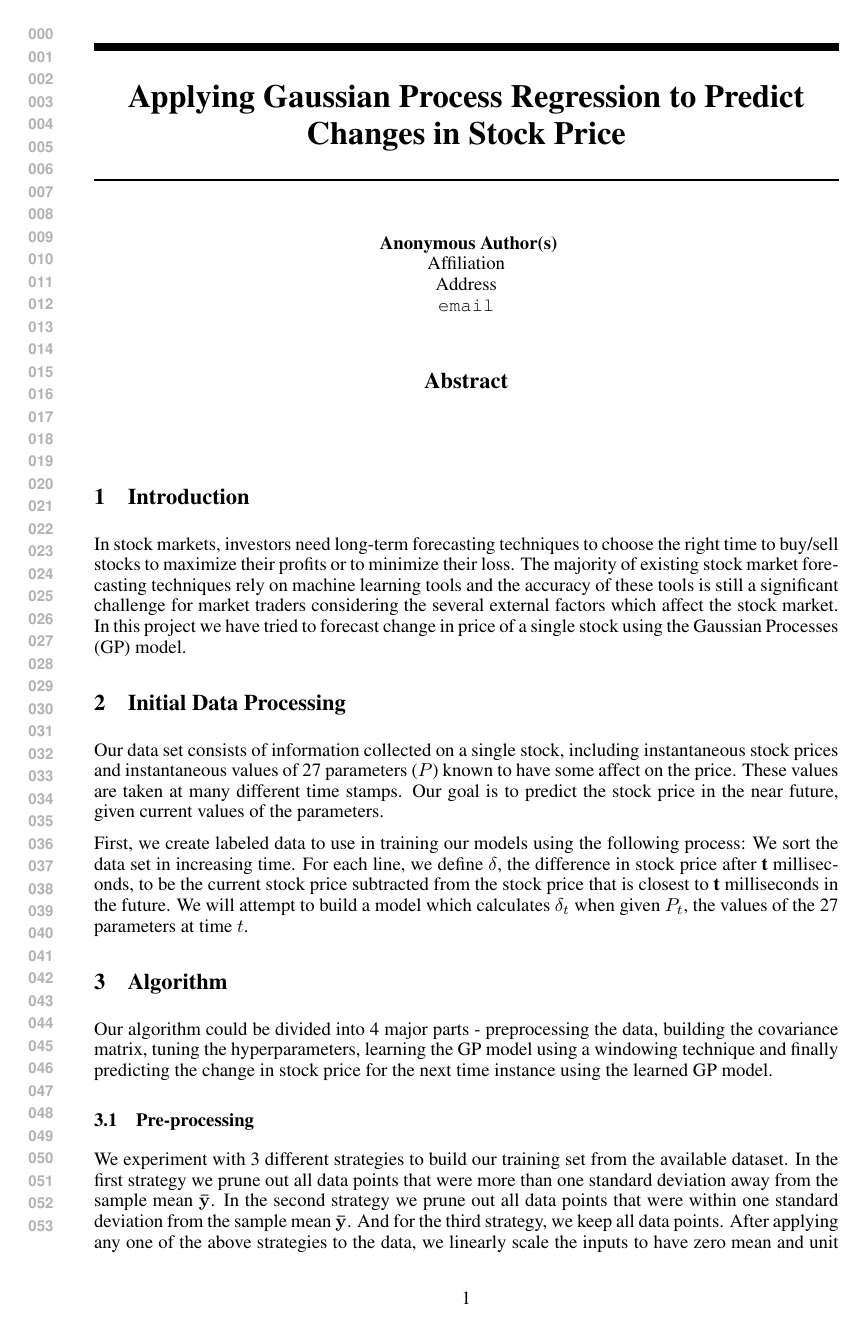
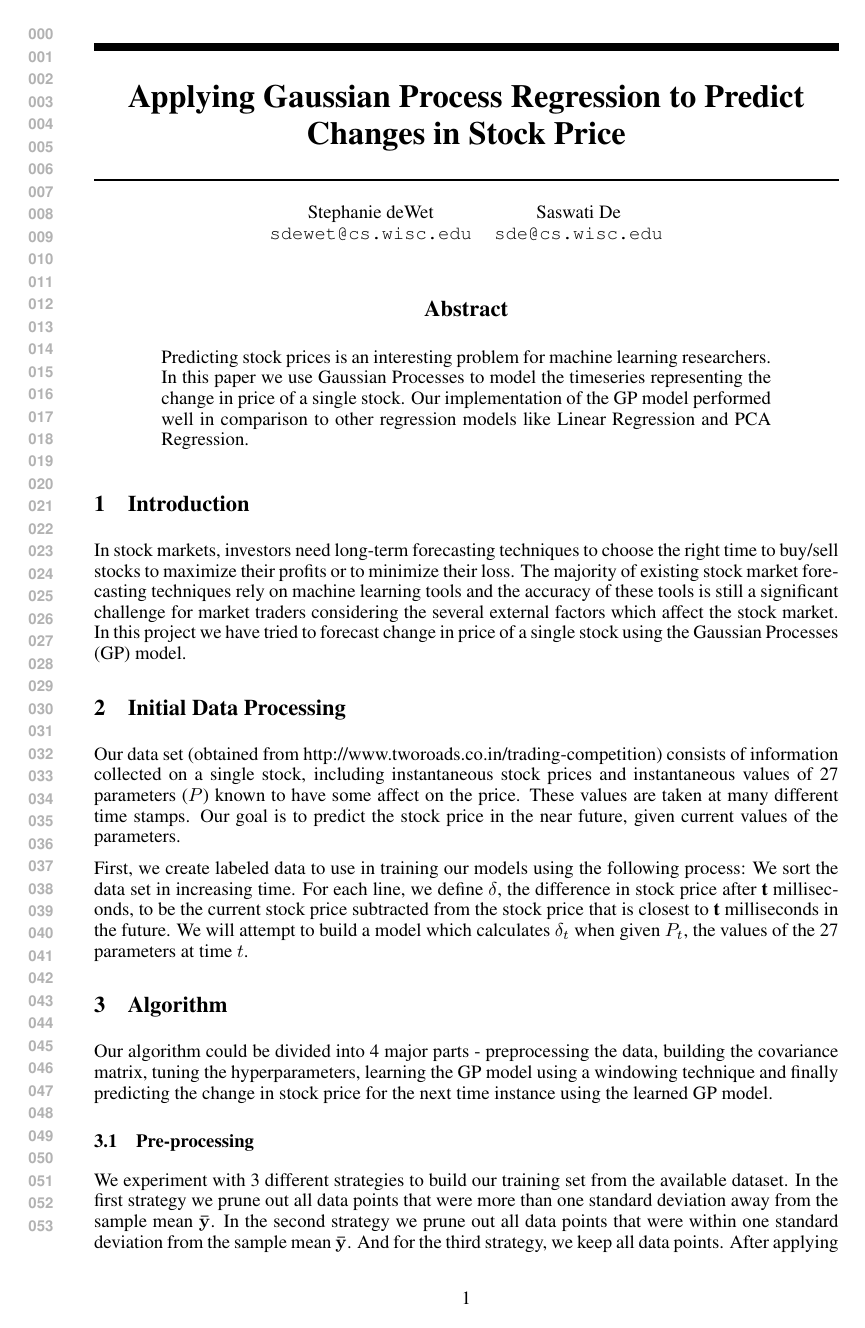
Before and after one commit to sdewet/gaussian_regression_project, a LaTeX paper (paper/paper.tex, which reads paper/nips14submit_e.sty): page 1 of 3. Compiled offline with pdfLaTeX.

Commit message:
Paper author changes

```diff
--- a/paper/nips14submit_e.sty
+++ b/paper/nips14submit_e.sty
@@ -90,11 +90,17 @@
             \begin{tabular}[t]{c}\bf\rule{\z@}{24pt}\ignorespaces}%
     \begin{tabular}[t]{c}\bf\rule{\z@}{24pt}\@author\end{tabular}%
 \else
-     \begin{tabular}[t]{c}\bf\rule{\z@}{24pt}
-Anonymous Author(s) \\
-Affiliation \\
-Address \\
-\texttt{email} \\
+     \begin{tabular}[t]{cc}
+     %\bf\rule{\z@}{24pt}
+Stephanie deWet &  Saswati De\\
+%Department of Computer Sciences\\
+%University of Wisconsin - Madison \\
+%Madison, WI 53705 \\
+\texttt{sdewet@cs.wisc.edu} & \texttt{sde@cs.wisc.edu} \\
+%\and
+%Department of Computer Sciences\\
+%University of Wisconsin - Madison \\
+%Madison, WI 53705 \\
 \end{tabular}%
 \fi
 \vskip 0.3in minus 0.1in}}
--- a/paper/paper.tex
+++ b/paper/paper.tex
@@ -3,10 +3,12 @@
 \usepackage{hyperref}
 \usepackage{url}
 \usepackage{amsmath,amssymb}
-%\documentstyle[nips14submit_09,times,art10]{article} % For LaTeX 2.09
+\usepackage[T1]{fontenc}
+%\usepackage{babel}
 
 
-\title{Applying Gaussian Process Regression to Predict Changes in Stock Price}
+
+%\documentstyle[nips14submit_09,times,art10]{article} % For LaTeX 2.09
 
 
 \author{
@@ -15,13 +17,16 @@ Department of Computer Sciences\\
 University of Wisconsin - Madison \\
 Madison, WI 53705 \\
 \texttt{sdewet@cs.wisc.edu} \\
-\And
+\and
 Saswati De \\
 Department of Computer Sciences\\
 University of Wisconsin - Madison \\
 Madison, WI 53705 \\
 \texttt{sde@cs.wisc.edu} \\
 }
+
+\title{Applying Gaussian Process Regression to Predict Changes in Stock Price}
+
 
 \newcommand{\fix}{\marginpar{FIX}}
 \newcommand{\new}{\marginpar{NEW}}
@@ -44,13 +49,14 @@ Madison, WI 53705 \\
 \maketitle
 
 \begin{abstract}
+Predicting stock prices is an interesting problem for machine learning researchers. In this paper we use Gaussian Processes to model the timeseries representing the change in price of a single stock. Our implementation of the GP model performed well in comparison to other regression models like Linear Regression and PCA Regression.
 \end{abstract}
 
 \section{Introduction}
 In stock markets, investors need long-term forecasting techniques to choose the right time to buy/sell stocks to maximize their profits or to minimize their loss. The majority of existing stock market forecasting techniques rely on machine learning tools and the accuracy of these tools is still a significant challenge for market traders considering the several external factors which affect the stock market. In this project we have tried to forecast change in price of a single stock using the Gaussian Processes (GP) model.
 
 \section{Initial Data Processing}
-Our data set consists of information collected on a single stock, including instantaneous stock prices and instantaneous values of 27 parameters ($P$) known to have some affect on the price.
+Our data set (obtained from http://www.tworoads.co.in/trading-competition) consists of information collected on a single stock, including instantaneous stock prices and instantaneous values of 27 parameters ($P$) known to have some affect on the price.
 These values are taken at many different time stamps.
 Our goal is to predict the stock price in the near future, given current values of the parameters.
 
```
Also changed, not shown: paper/paper.tex (8 more changed lines).
